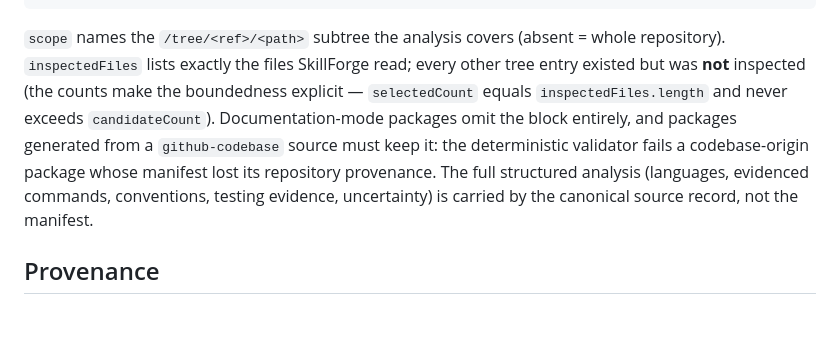
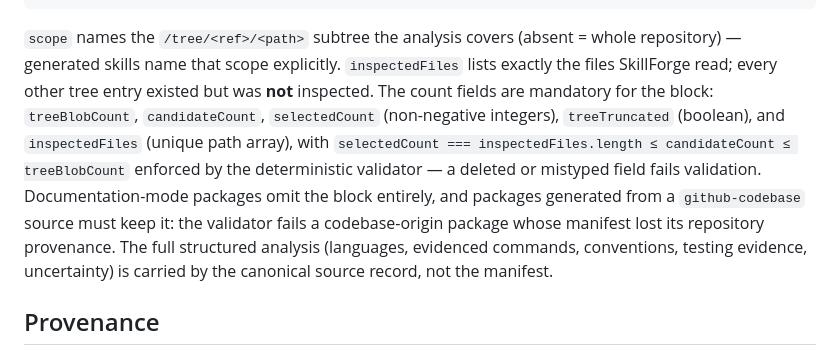
Before and after one commit to khoa8/skill-forge, a Markdown page: docs/CANONICAL_FORMAT.md, the part around the change. Rendered like a GitHub page; blank space fills up the shorter version.

````diff
--- a/docs/CANONICAL_FORMAT.md
+++ b/docs/CANONICAL_FORMAT.md
@@ -72,7 +72,7 @@ When the source was a GitHub repository in **codebase** mode, `source.repository
 }
 ```
 
-`scope` names the `/tree/<ref>/<path>` subtree the analysis covers (absent = whole repository). `inspectedFiles` lists exactly the files SkillForge read; every other tree entry existed but was **not** inspected (the counts make the boundedness explicit — `selectedCount` equals `inspectedFiles.length` and never exceeds `candidateCount`). Documentation-mode packages omit the block entirely, and packages generated from a `github-codebase` source must keep it: the deterministic validator fails a codebase-origin package whose manifest lost its repository provenance. The full structured analysis (languages, evidenced commands, conventions, testing evidence, uncertainty) is carried by the canonical source record, not the manifest.
+`scope` names the `/tree/<ref>/<path>` subtree the analysis covers (absent = whole repository) — generated skills name that scope explicitly. `inspectedFiles` lists exactly the files SkillForge read; every other tree entry existed but was **not** inspected. The count fields are mandatory for the block: `treeBlobCount`, `candidateCount`, `selectedCount` (non-negative integers), `treeTruncated` (boolean), and `inspectedFiles` (unique path array), with `selectedCount === inspectedFiles.length ≤ candidateCount ≤ treeBlobCount` enforced by the deterministic validator — a deleted or mistyped field fails validation. Documentation-mode packages omit the block entirely, and packages generated from a `github-codebase` source must keep it: the validator fails a codebase-origin package whose manifest lost its repository provenance. The full structured analysis (languages, evidenced commands, conventions, testing evidence, uncertainty) is carried by the canonical source record, not the manifest.
 
 ## Provenance
 
````
Also changed, not shown: ARCHITECTURE.md (+1 -1 lines), README.md (+1 -1 lines).
